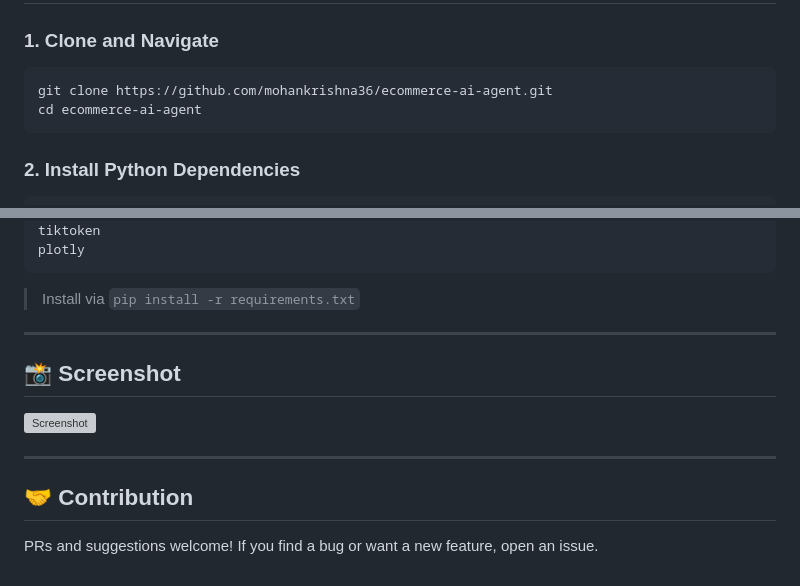
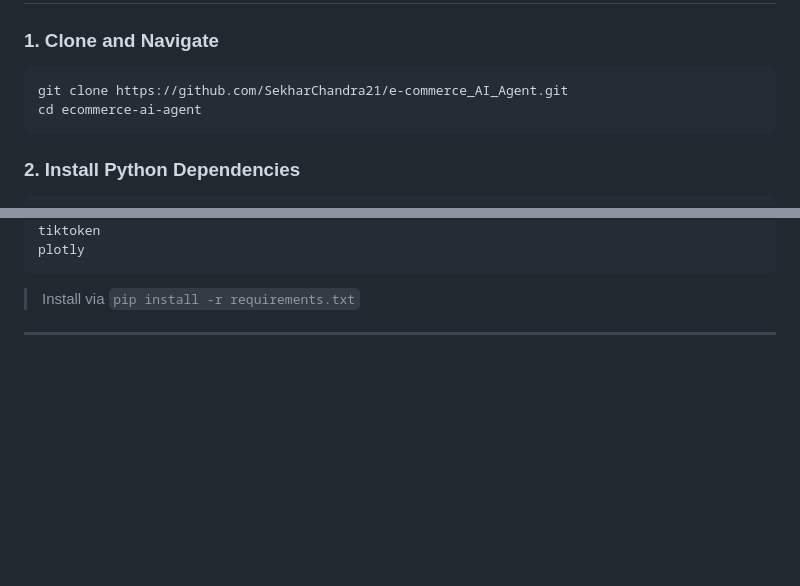
Before and after one commit to SekharChandra21/e-commerce_AI_Agent, a Markdown page: README.md, 2 parts joined by grey strips. Rendered like a GitHub page; blank space fills up the shorter version; grey boxes are pictures that could not be loaded.

````diff
--- a/README.md
+++ b/README.md
@@ -51,7 +51,7 @@ ecommerce-ai-agent/
 ### 1. Clone and Navigate
 
 ```bash
-git clone https://github.com/mohankrishna36/ecommerce-ai-agent.git
+git clone https://github.com/SekharChandra21/e-commerce_AI_Agent.git
 cd ecommerce-ai-agent
 ```
 
@@ -177,14 +177,3 @@ plotly
 > Install via `pip install -r requirements.txt`
 
 ---
-
-## 📸 Screenshot
-
-![Screenshot](https://user-images.githubusercontent.com/your-screenshot-link.jpg)
-
----
-
-## 🤝 Contribution
-
-PRs and suggestions welcome!
-If you find a bug or want a new feature, open an issue.
````
Also changed, not shown: other parts of README.md (+1 -1 lines).
